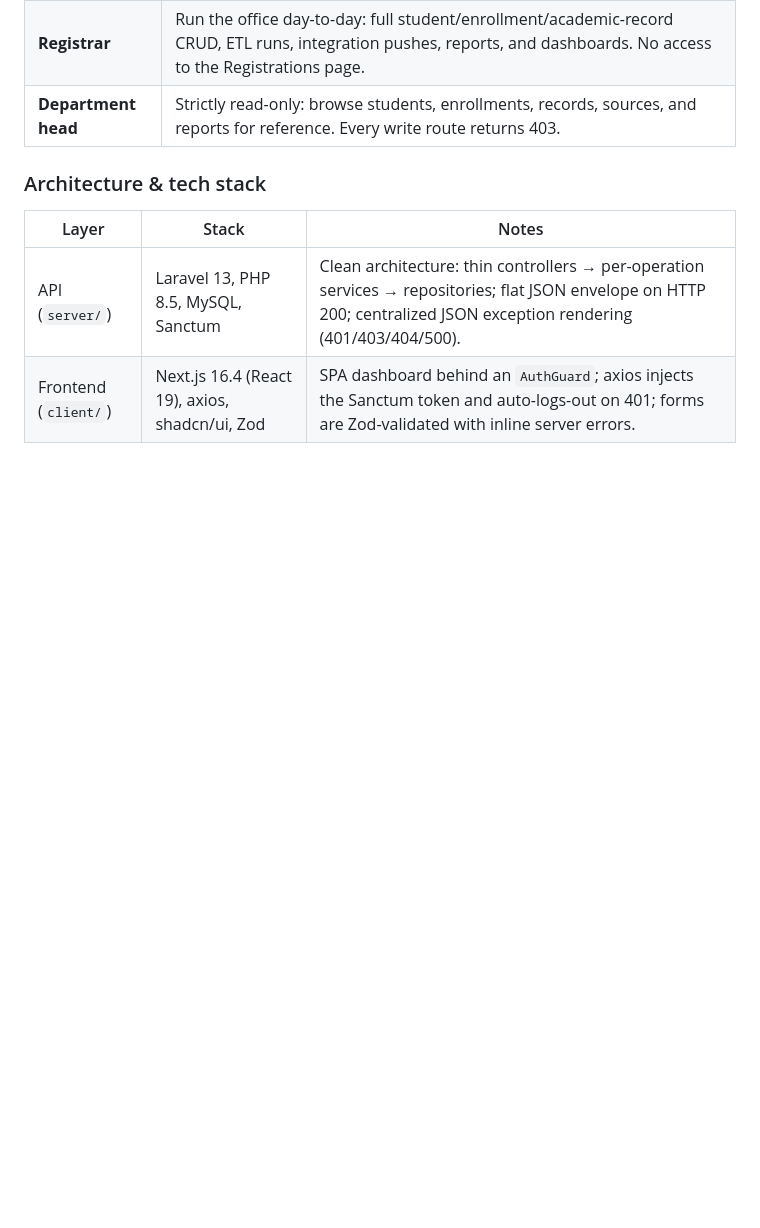
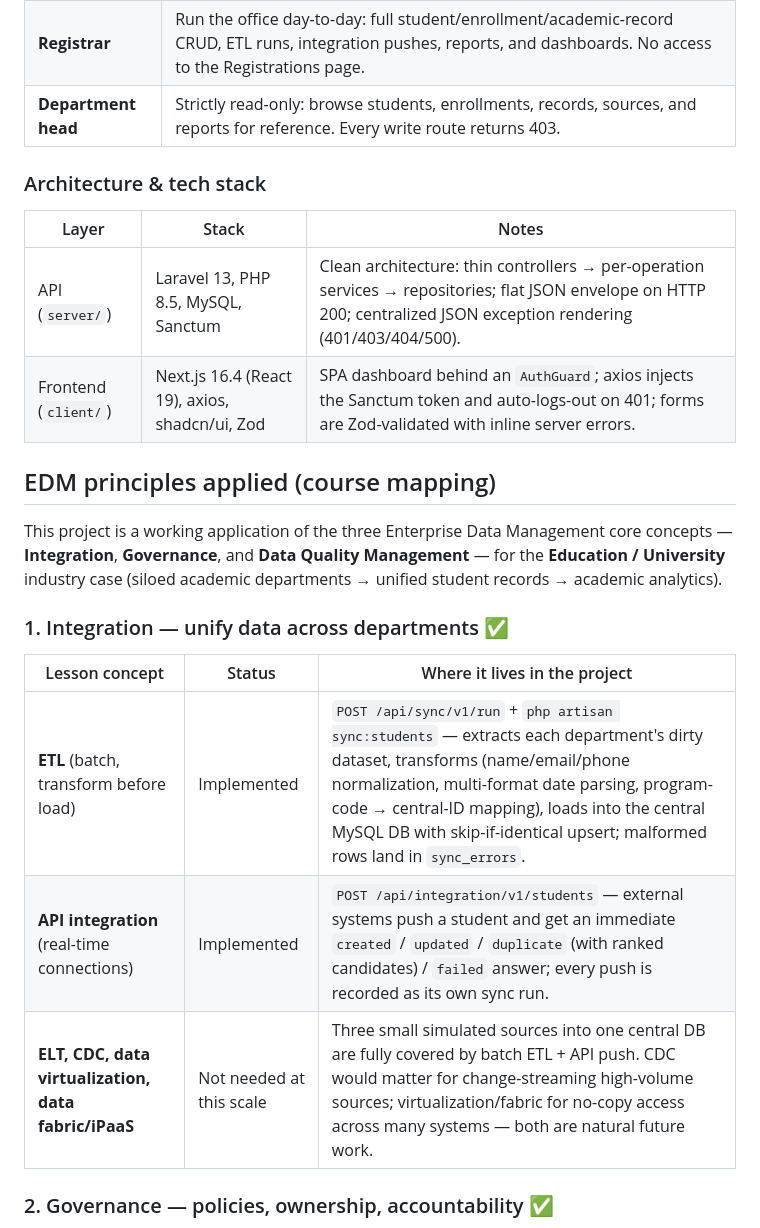
Before and after one commit to lKylelUndo/cpcunisync, a Markdown page: README.md, the part around one of its changes. Rendered like a GitHub page; blank space fills up the shorter version.

```diff
--- a/README.md
+++ b/README.md
@@ -39,3 +39,18 @@ On top of the data layer sit the people workflows: staff sign up themselves, an
 | --- | --- | --- |
 | API (`server/`) | Laravel 13, PHP 8.5, MySQL, Sanctum | Clean architecture: thin controllers → per-operation services → repositories; flat JSON envelope on HTTP 200; centralized JSON exception rendering (401/403/404/500). |
 | Frontend (`client/`) | Next.js 16.4 (React 19), axios, shadcn/ui, Zod | SPA dashboard behind an `AuthGuard`; axios injects the Sanctum token and auto-logs-out on 401; forms are Zod-validated with inline server errors. |
+
+## EDM principles applied (course mapping)
+
+This project is a working application of the three Enterprise Data Management core concepts — **Integration**, **Governance**, and **Data Quality Management** — for the **Education / University** industry case (siloed academic departments → unified student records → academic analytics).
+
+### 1. Integration — unify data across departments ✅
+
+| Lesson concept | Status | Where it lives in the project |
+| --- | --- | --- |
+| **ETL** (batch, transform before load) | Implemented | `POST /api/sync/v1/run` + `php artisan sync:students` — extracts each department's dirty dataset, transforms (name/email/phone normalization, multi-format date parsing, program-code → central-ID mapping), loads into the central MySQL DB with skip-if-identical upsert; malformed rows land in `sync_errors`. |
+| **API integration** (real-time connections) | Implemented | `POST /api/integration/v1/students` — external systems push a student and get an immediate `created` / `updated` / `duplicate` (with ranked candidates) / `failed` answer; every push is recorded as its own sync run. |
+| **ELT, CDC, data virtualization, data fabric/iPaaS** | Not needed at this scale | Three small simulated sources into one central DB are fully covered by batch ETL + API push. CDC would matter for change-streaming high-volume sources; virtualization/fabric for no-copy access across many systems — both are natural future work. |
+
+### 2. Governance — policies, ownership, accountability ✅
+
```
Also changed, not shown: other parts of README.md (+20 -0 lines).
